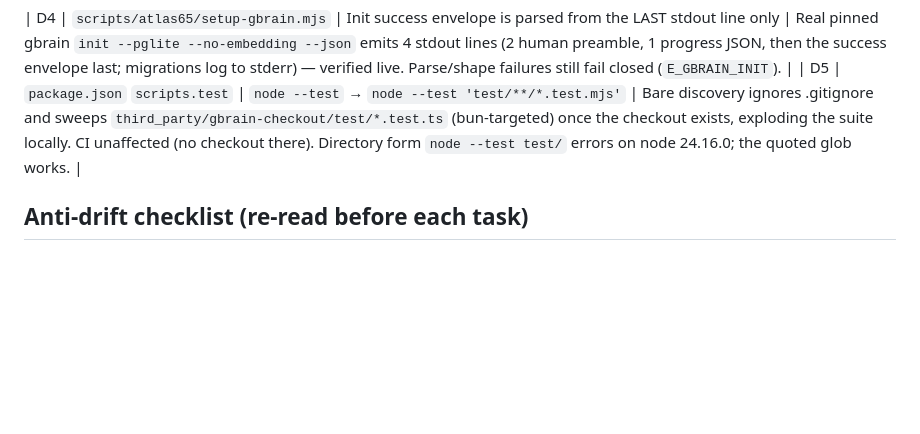
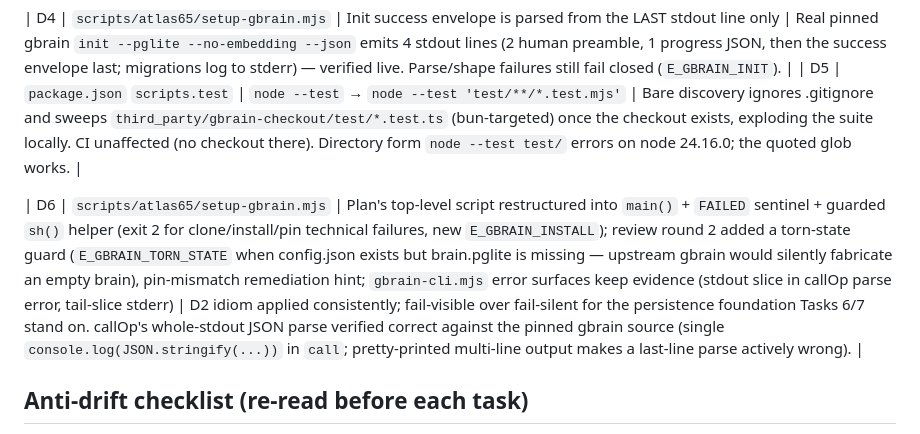
Before and after one commit to DYAI2025/project-atlas-foundation, a Markdown page: docs/plans/2026-08-13-atlas-65-real-source-gbrain-browser-graph.md, the part around the change. GitHub-like rendering; blank space fills up the shorter version.

Commit message:
docs(ATLAS-65): record Task 5 round-2 deviation D6 (torn-state guard, error evidence, callOp verdict)
Co-Authored-By: Claude Fable 5 (1M context) <noreply@anthropic.com>

```diff
--- a/docs/plans/2026-08-13-atlas-65-real-source-gbrain-browser-graph.md
+++ b/docs/plans/2026-08-13-atlas-65-real-source-gbrain-browser-graph.md
@@ -1962,6 +1962,8 @@ Record: branch, head SHA, PR number/URL. Wait for PR CI (`ci`/`check` + `secret-
 | D4 | `scripts/atlas65/setup-gbrain.mjs` | Init success envelope is parsed from the LAST stdout line only | Real pinned gbrain `init --pglite --no-embedding --json` emits 4 stdout lines (2 human preamble, 1 progress JSON, then the success envelope last; migrations log to stderr) — verified live. Parse/shape failures still fail closed (`E_GBRAIN_INIT`). |
 | D5 | `package.json` `scripts.test` | `node --test` → `node --test 'test/**/*.test.mjs'` | Bare discovery ignores .gitignore and sweeps `third_party/gbrain-checkout/test/*.test.ts` (bun-targeted) once the checkout exists, exploding the suite locally. CI unaffected (no checkout there). Directory form `node --test test/` errors on node 24.16.0; the quoted glob works. |
 
+| D6 | `scripts/atlas65/setup-gbrain.mjs` | Plan's top-level script restructured into `main()` + `FAILED` sentinel + guarded `sh()` helper (exit 2 for clone/install/pin technical failures, new `E_GBRAIN_INSTALL`); review round 2 added a torn-state guard (`E_GBRAIN_TORN_STATE` when config.json exists but brain.pglite is missing — upstream gbrain would silently fabricate an empty brain), pin-mismatch remediation hint; `gbrain-cli.mjs` error surfaces keep evidence (stdout slice in callOp parse error, tail-slice stderr) | D2 idiom applied consistently; fail-visible over fail-silent for the persistence foundation Tasks 6/7 stand on. callOp's whole-stdout JSON parse verified correct against the pinned gbrain source (single `console.log(JSON.stringify(...))` in `call`; pretty-printed multi-line output makes a last-line parse actively wrong). |
+
 ## Anti-drift checklist (re-read before each task)
 
 Jira = ATLAS-65 only. Every file must serve the real-source→GBrain→browser slice. No embeddings, no semantic/inferred edges, no premium UI, no VPS, no RLS, no framework, no new npm deps, no contract changes, no registry changes, no Jira/Confluence mutation. Smallest implementation wins.
```
